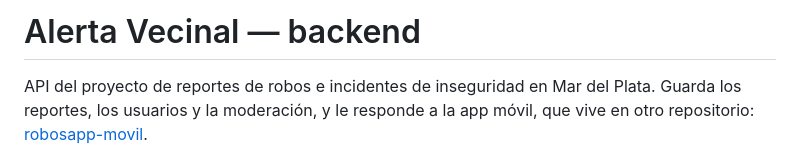
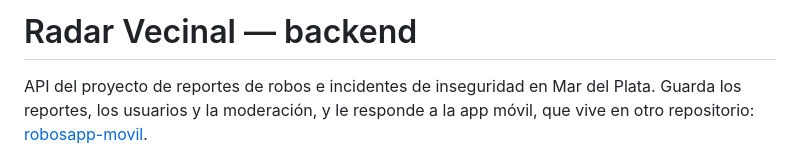
Before and after one commit to ramiromartinoo/robosApp, a Markdown page: README.md, the part around the change. Drawn GitHub-style.

Commit message:
README: la app pasa a llamarse Radar Vecinal
Co-Authored-By: Claude Opus 5.5 <noreply@anthropic.com>

```diff
--- a/README.md
+++ b/README.md
@@ -1,4 +1,4 @@
-# Alerta Vecinal — backend
+# Radar Vecinal — backend
 
 API del proyecto de reportes de robos e incidentes de inseguridad en Mar del Plata. Guarda los reportes, los usuarios y la moderación, y le responde a la app móvil, que vive en otro repositorio: [robosapp-movil](https://github.com/ramiromartinoo/robosapp-movil).
 
```
